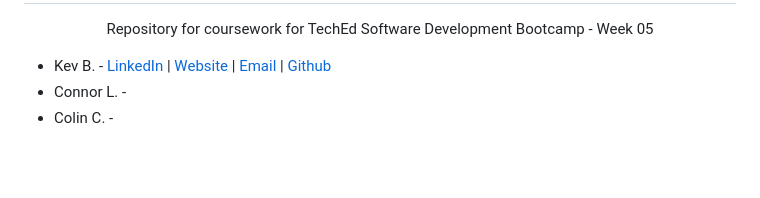
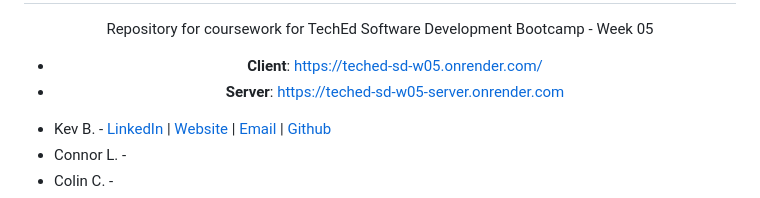
Before and after one commit to KJB88/TechEd_SD-W05, a Markdown page: README.md, the part around the change. Drawn GitHub-style; blank space fills up the shorter version.

```diff
--- a/README.md
+++ b/README.md
@@ -1,7 +1,10 @@
 <div align="center">
   <h1>:mortar_board: Tech Educators' SWD Bootcamp :mortar_board:<br/>:mortar_board: Week 05 Assessment :mortar_board:</h1>
   <p>  Repository for coursework for TechEd Software Development Bootcamp - Week 05</p>
-
+  <ul>
+    <li><b>Client</b>: <a href="https://teched-sd-w05.onrender.com/">https://teched-sd-w05.onrender.com/</a></li>
+    <li><b>Server</b>: <a href="https://teched-sd-w05-server.onrender.com">https://teched-sd-w05-server.onrender.com</a></li>
+  </ul>
   </div>
   <ul>
     <li>
```
